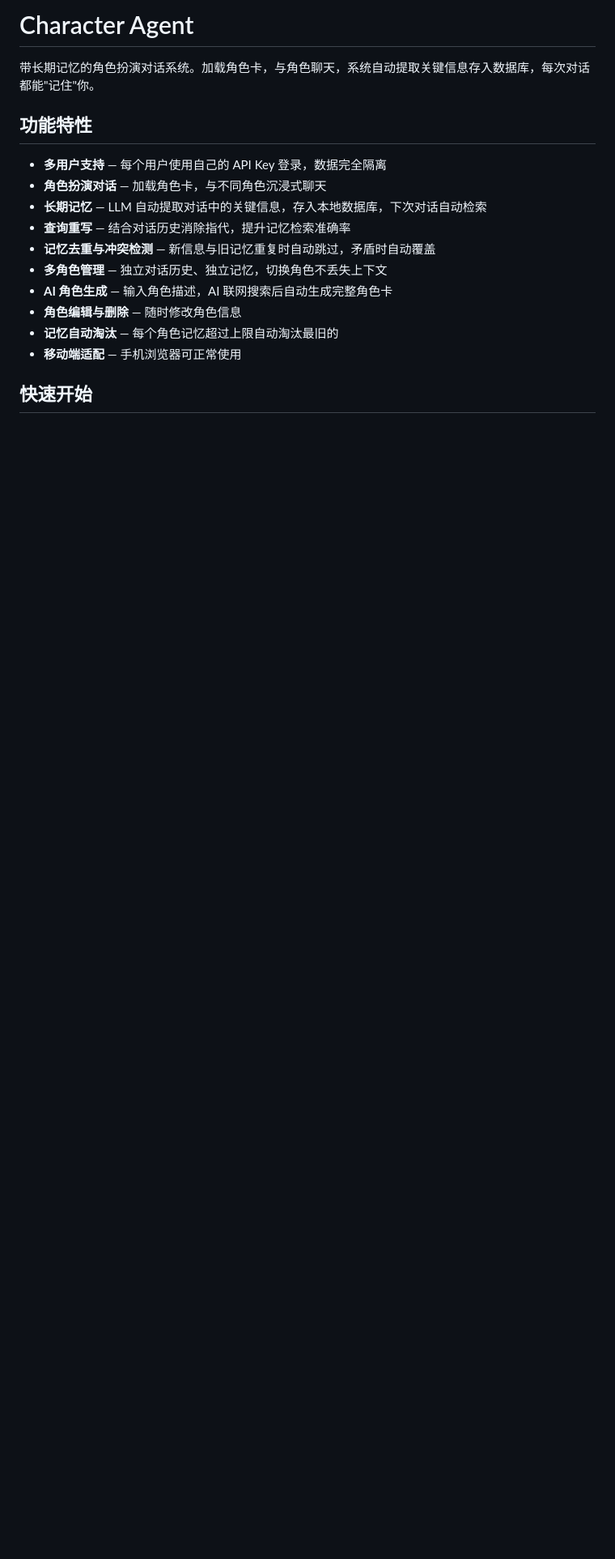
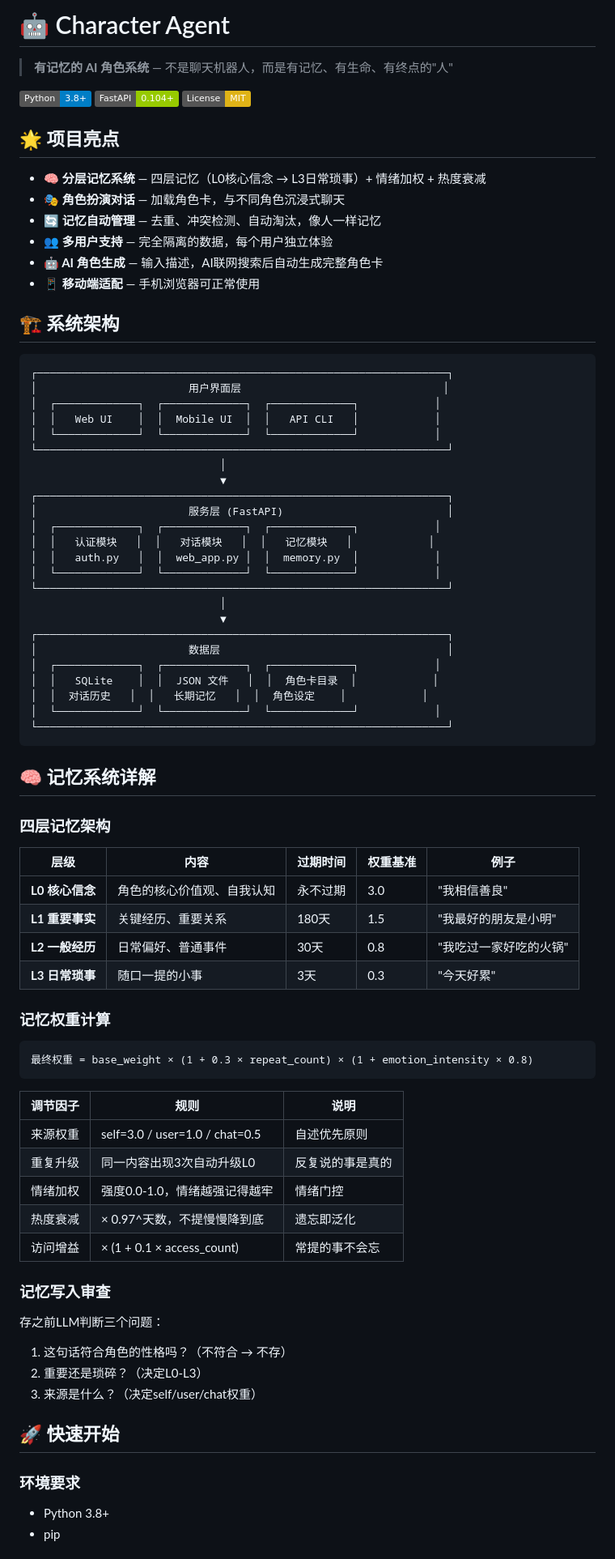
Before and after one commit to 12345789dabai/character-agent, a Markdown page: README.md, the part around one of its changes. Shown at 81% size. Rendered like a GitHub page; badges without logos; blank space fills up the shorter version.

Commit message:
docs: 完善README，添加架构图、记忆系统详解、部署指南

````diff
--- a/README.md
+++ b/README.md
@@ -1,18 +1,85 @@
-# Character Agent
+# 🤖 Character Agent
 
-带长期记忆的角色扮演对话系统。加载角色卡，与角色聊天，系统自动提取关键信息存入数据库，每次对话都能"记住"你。
+> **有记忆的 AI 角色系统** — 不是聊天机器人，而是有记忆、有生命、有终点的"人"
 
-## 功能特性
+[![Python](https://img.shields.io/badge/Python-3.8+-blue.svg)](https://python.org)
+[![FastAPI](https://img.shields.io/badge/FastAPI-0.104+-green.svg)](https://fastapi.tiangolo.com)
+[![License](https://img.shields.io/badge/License-MIT-yellow.svg)](LICENSE)
 
-- **多用户支持** — 每个用户使用自己的 API Key 登录，数据完全隔离
-- **角色扮演对话** — 加载角色卡，与不同角色沉浸式聊天
-- **长期记忆** — LLM 自动提取对话中的关键信息，存入本地数据库，下次对话自动检索
-- **查询重写** — 结合对话历史消除指代，提升记忆检索准确率
-- **记忆去重与冲突检测** — 新信息与旧记忆重复时自动跳过，矛盾时自动覆盖
-- **多角色管理** — 独立对话历史、独立记忆，切换角色不丢失上下文
-- **AI 角色生成** — 输入角色描述，AI 联网搜索后自动生成完整角色卡
-- **角色编辑与删除** — 随时修改角色信息
-- **记忆自动淘汰** — 每个角色记忆超过上限自动淘汰最旧的
-- **移动端适配** — 手机浏览器可正常使用
+## 🌟 项目亮点
 
-## 快速开始
+- **🧠 分层记忆系统** — 四层记忆（L0核心信念 → L3日常琐事）+ 情绪加权 + 热度衰减
+- **🎭 角色扮演对话** — 加载角色卡，与不同角色沉浸式聊天
+- **🔄 记忆自动管理** — 去重、冲突检测、自动淘汰，像人一样记忆
+- **👥 多用户支持** — 完全隔离的数据，每个用户独立体验
+- **🤖 AI 角色生成** — 输入描述，AI联网搜索后自动生成完整角色卡
+- **📱 移动端适配** — 手机浏览器可正常使用
+
+## 🏗️ 系统架构
+
+```
+┌─────────────────────────────────────────────────────────────────┐
+│                        用户界面层                                │
+│  ┌─────────────┐  ┌─────────────┐  ┌─────────────┐            │
+│  │   Web UI    │  │  Mobile UI  │  │   API CLI   │            │
+│  └─────────────┘  └─────────────┘  └─────────────┘            │
+└─────────────────────────────────────────────────────────────────┘
+                              │
+                              ▼
+┌─────────────────────────────────────────────────────────────────┐
+│                        服务层 (FastAPI)                          │
+│  ┌─────────────┐  ┌─────────────┐  ┌─────────────┐            │
+│  │   认证模块   │  │   对话模块   │  │   记忆模块   │            │
+│  │   auth.py   │  │  web_app.py │  │  memory.py  │            │
+│  └─────────────┘  └─────────────┘  └─────────────┘            │
+└─────────────────────────────────────────────────────────────────┘
+                              │
+                              ▼
+┌─────────────────────────────────────────────────────────────────┐
+│                        数据层                                    │
+│  ┌─────────────┐  ┌─────────────┐  ┌─────────────┐            │
+│  │   SQLite    │  │  JSON 文件   │  │  角色卡目录  │            │
+│  │  对话历史   │  │   长期记忆   │  │  角色设定    │            │
+│  └─────────────┘  └─────────────┘  └─────────────┘            │
+└─────────────────────────────────────────────────────────────────┘
+```
+
+## 🧠 记忆系统详解
+
+### 四层记忆架构
+
+| 层级 | 内容 | 过期时间 | 权重基准 | 例子 |
+|------|------|---------|---------|------|
+| **L0 核心信念** | 角色的核心价值观、自我认知 | 永不过期 | 3.0 | "我相信善良" |
+| **L1 重要事实** | 关键经历、重要关系 | 180天 | 1.5 | "我最好的朋友是小明" |
+| **L2 一般经历** | 日常偏好、普通事件 | 30天 | 0.8 | "我吃过一家好吃的火锅" |
+| **L3 日常琐事** | 随口一提的小事 | 3天 | 0.3 | "今天好累" |
+
+### 记忆权重计算
+
+```
+最终权重 = base_weight × (1 + 0.3 × repeat_count) × (1 + emotion_intensity × 0.8)
+```
+
+| 调节因子 | 规则 | 说明 |
+|---------|------|------|
+| 来源权重 | self=3.0 / user=1.0 / chat=0.5 | 自述优先原则 |
+| 重复升级 | 同一内容出现3次自动升级L0 | 反复说的事是真的 |
+| 情绪加权 | 强度0.0-1.0，情绪越强记得越牢 | 情绪门控 |
+| 热度衰减 | × 0.97^天数，不提慢慢降到底 | 遗忘即泛化 |
+| 访问增益 | × (1 + 0.1 × access_count) | 常提的事不会忘 |
+
+### 记忆写入审查
+
+存之前LLM判断三个问题：
+1. 这句话符合角色的性格吗？（不符合 → 不存）
+2. 重要还是琐碎？（决定L0-L3）
+3. 来源是什么？（决定self/user/chat权重）
+
+## 🚀 快速开始
+
+### 环境要求
+
+- Python 3.8+
+- pip
+
````
Also changed, not shown: other parts of README.md (+128 -47 lines).
